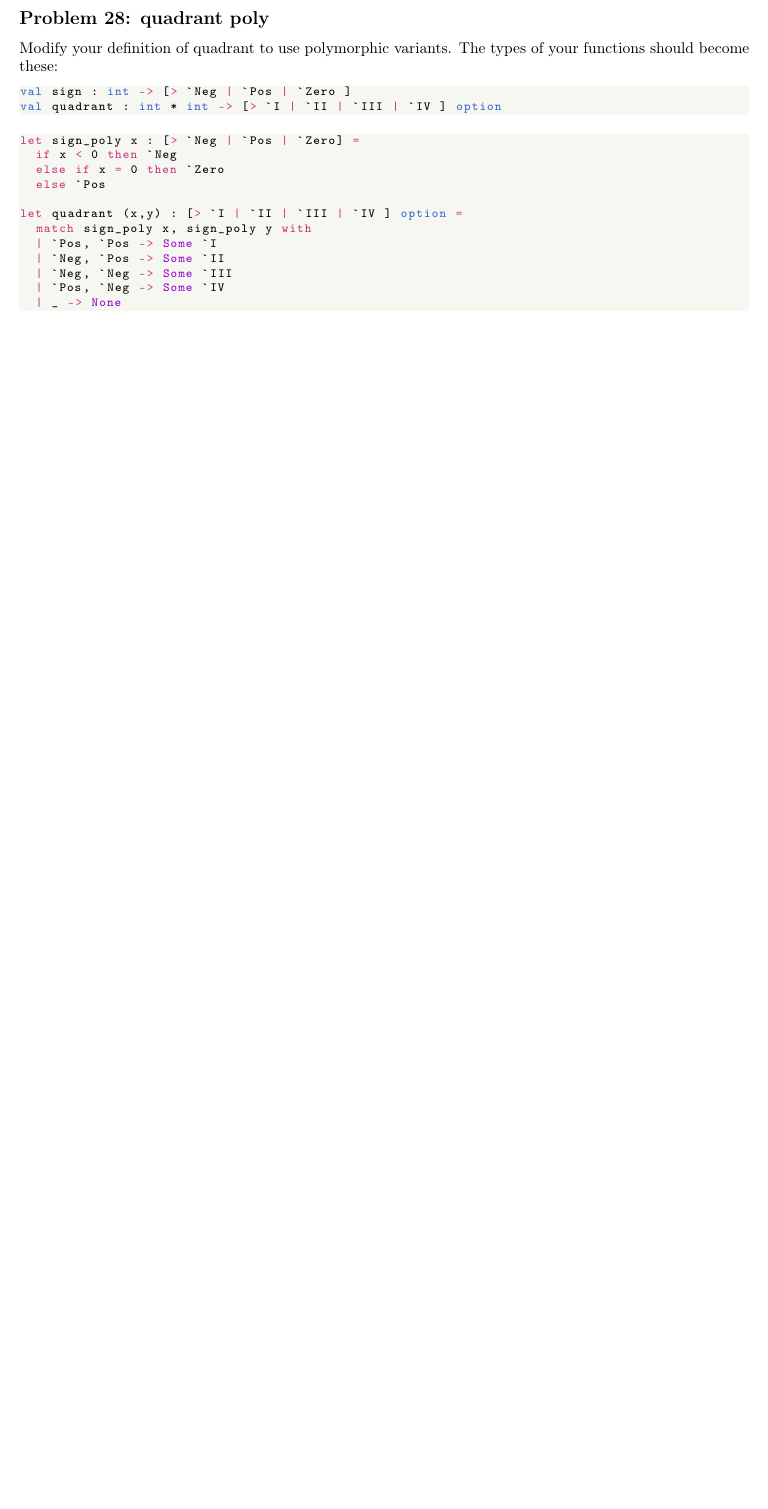
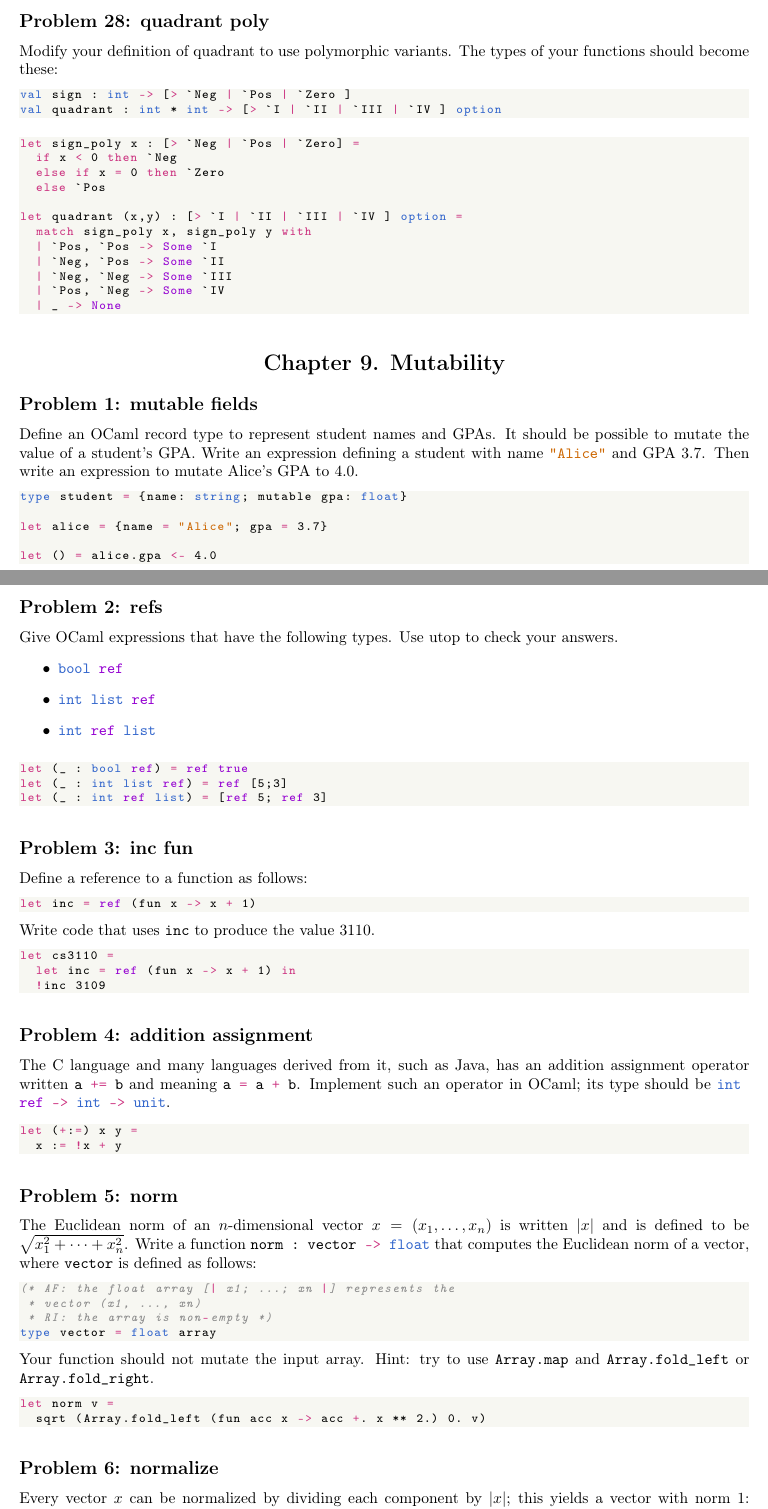
Before and after one commit to Skye-ye/Solution-to-CS3110, a LaTeX document (main.tex, which reads contents/chapter09.tex): part of page 9 of 9 before the commit and two parts of pages 9 and 10 of 11 after it, the two joined at a grey line, cut so that both start at the same text, the shorter picture padded with empty space. Compiled offline with pdfLaTeX.

Commit message:
done with chapter09

```diff
--- /dev/null
+++ b/contents/chapter09.tex
@@ -0,0 +1,70 @@
+% File: contents/chapter09.tex
+
+\section*{Chapter 9. Mutability}
+
+\problem[mutable fields]
+Define an OCaml record type to represent student names and GPAs. It should be possible to mutate the value of a student's
+GPA. Write an expression defining a student with name \code{"Alice"} and GPA 3.7. Then write an expression to mutate
+Alice's GPA to 4.0.
+
+\begin{lstlisting}[language=OCaml]
+type student = {name: string; mutable gpa: float}
+
+let alice = {name = "Alice"; gpa = 3.7}
+
+let () = alice.gpa <- 4.0
+\end{lstlisting}
+
+\problem[refs]
+Give OCaml expressions that have the following types. Use utop to check your answers.
+\begin{itemize}
+	\item \code{bool ref}
+	\item \code{int list ref}
+	\item \code{int ref list}
+\end{itemize}
+
+\begin{lstlisting}[language=OCaml]
+let (_ : bool ref) = ref true
+let (_ : int list ref) = ref [5;3]
+let (_ : int ref list) = [ref 5; ref 3]
+\end{lstlisting}
+
+\problem[inc fun]
+Define a reference to a function as follows:
+\begin{lstlisting}[language=OCaml]
+let inc = ref (fun x -> x + 1)
+\end{lstlisting}
+Write code that uses \code{inc} to produce the value 3110.
+
+\begin{lstlisting}[language=OCaml]
+let cs3110 =
+  let inc = ref (fun x -> x + 1) in
+  !inc 3109
+\end{lstlisting}
+
+\problem[addition assignment]
+The C language and many languages derived from it, such as Java, has an addition assignment operator written \code{a += b} and meaning \code{a = a + b}. Implement such an operator in OCaml; its type should be \code{int ref -> int -> unit}.
+
+\begin{lstlisting}[language=OCaml]
+let (+:=) x y =
+	x := !x + y
+\end{lstlisting}
+
+\problem[norm]
+The Euclidean norm of an $n$-dimensional vector $x = (x_1, \ldots, x_n)$ is written $|x|$ and is defined to be $\sqrt{x_1^2 + \cdots + x_n^2}$.
+Write a function \code{norm : vector -> float} that computes the Euclidean norm of a vector, where \code{vector} is defined as follows:
+\begin{lstlisting}[language=OCaml]
+(* AF: the float array [| x1; ...; xn |] represents the
+ * vector (x1, ..., xn)
+ * RI: the array is non-empty *)
+type vector = float array
+\end{lstlisting}
+Your function should not mutate the input array. Hint: try to use \code{Array.map} and \code{Array.fold_left} or \code{Array.fold_right}.
+
+\begin{lstlisting}[language=OCaml]
+let norm v =
+	sqrt (Array.fold_left (fun acc x -> acc +. x ** 2.) 0. v)
+\end{lstlisting}
+
+\problem[normalize]
+Every vector $x$ can be normalized by dividing each component by $|x|$; this yields a vector with norm 1: $(\frac{x_1}{|x|}, \ldots, \frac{x_n}{|x|})$.
@@ -0,0 +84 @@
+\problem[norm loop]
```
Also changed, not shown: contents/chapter04.tex (+5 -5 lines), main.tex (+1 -0 lines), contents/chapter05.tex (indentation only), contents/chapter09.tex (55 more changed lines).
